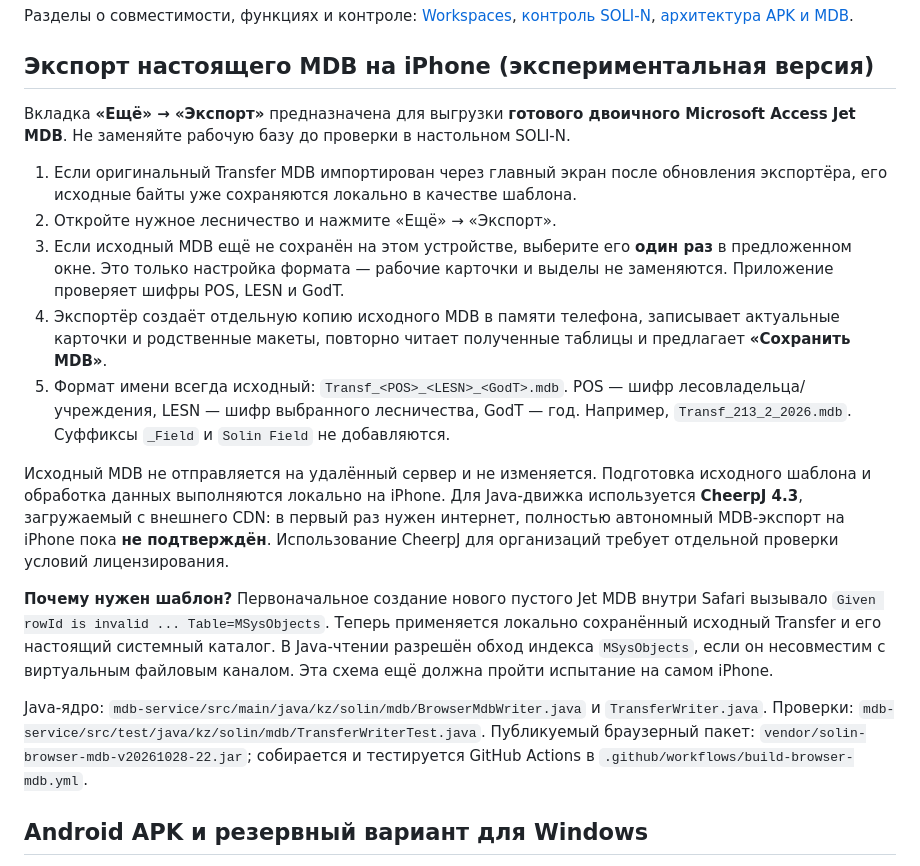
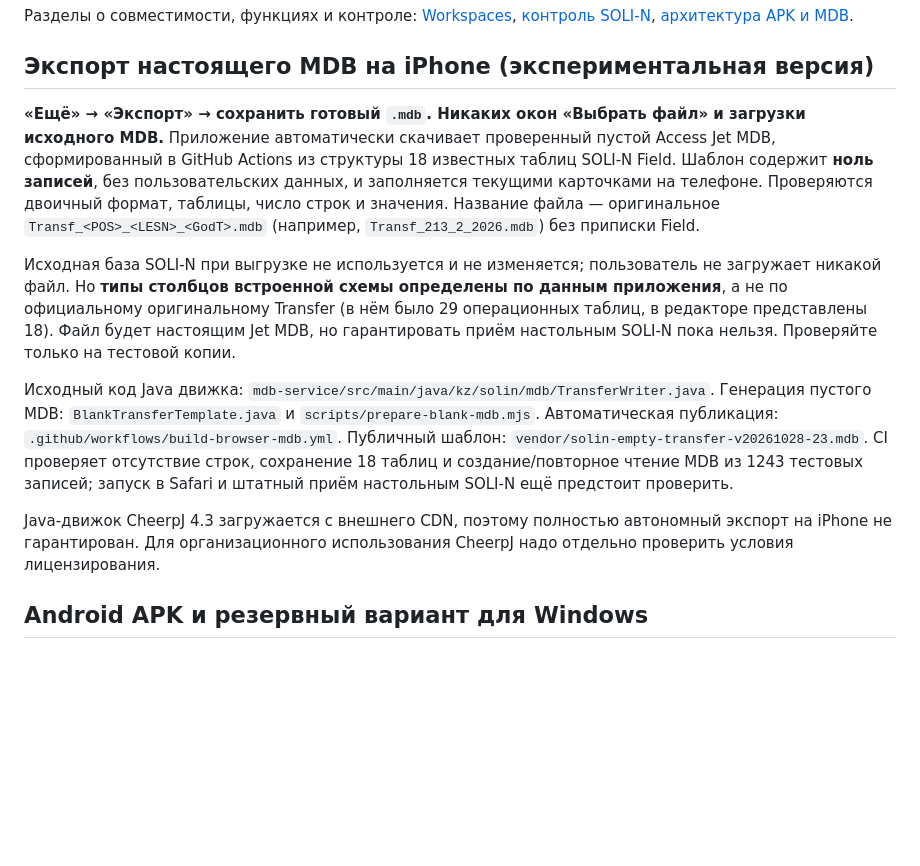
Before and after one commit to amantaev0990-code/solin-field, a Markdown page: README.md, the part around the change. Drawn GitHub-style; blank space fills up the shorter version.

Commit message:
docs: one-tap iPhone MDB export uses automatically bundled schema-only blank template, no user upload

```diff
--- a/README.md
+++ b/README.md
@@ -12,19 +12,13 @@
 
 ## Экспорт настоящего MDB на iPhone (экспериментальная версия)
 
-Вкладка **«Ещё» → «Экспорт»** предназначена для выгрузки **готового двоичного Microsoft Access Jet MDB**. Не заменяйте рабочую базу до проверки в настольном SOLI-N.
+**«Ещё» → «Экспорт» → сохранить готовый `.mdb`. Никаких окон «Выбрать файл» и загрузки исходного MDB.** Приложение автоматически скачивает проверенный пустой Access Jet MDB, сформированный в GitHub Actions из структуры 18 известных таблиц SOLI-N Field. Шаблон содержит **ноль записей**, без пользовательских данных, и заполняется текущими карточками на телефоне. Проверяются двоичный формат, таблицы, число строк и значения. Название файла — оригинальное `Transf_<POS>_<LESN>_<GodT>.mdb` (например, `Transf_213_2_2026.mdb`) без приписки Field.
 
-1. Если оригинальный Transfer MDB импортирован через главный экран после обновления экспортёра, его исходные байты уже сохраняются локально в качестве шаблона.
-2. Откройте нужное лесничество и нажмите «Ещё» → «Экспорт».
-3. Если исходный MDB ещё не сохранён на этом устройстве, выберите его **один раз** в предложенном окне. Это только настройка формата — рабочие карточки и выделы не заменяются. Приложение проверяет шифры POS, LESN и GodT.
-4. Экспортёр создаёт отдельную копию исходного MDB в памяти телефона, записывает актуальные карточки и родственные макеты, повторно читает полученные таблицы и предлагает **«Сохранить MDB»**.
-5. Формат имени всегда исходный: `Transf_<POS>_<LESN>_<GodT>.mdb`. POS — шифр лесовладельца/учреждения, LESN — шифр выбранного лесничества, GodT — год. Например, `Transf_213_2_2026.mdb`. Суффиксы `_Field` и `Solin Field` не добавляются.
+Исходная база SOLI-N при выгрузке не используется и не изменяется; пользователь не загружает никакой файл. Но **типы столбцов встроенной схемы определены по данным приложения**, а не по официальному оригинальному Transfer (в нём было 29 операционных таблиц, в редакторе представлены 18). Файл будет настоящим Jet MDB, но гарантировать приём настольным SOLI-N пока нельзя. Проверяйте только на тестовой копии.
 
-Исходный MDB не отправляется на удалённый сервер и не изменяется. Подготовка исходного шаблона и обработка данных выполняются локально на iPhone. Для Java-движка используется **CheerpJ 4.3**, загружаемый с внешнего CDN: в первый раз нужен интернет, полностью автономный MDB-экспорт на iPhone пока **не подтверждён**. Использование CheerpJ для организаций требует отдельной проверки условий лицензирования.
+Исходный код Java движка: `mdb-service/src/main/java/kz/solin/mdb/TransferWriter.java`. Генерация пустого MDB: `BlankTransferTemplate.java` и `scripts/prepare-blank-mdb.mjs`. Автоматическая публикация: `.github/workflows/build-browser-mdb.yml`. Публичный шаблон: `vendor/solin-empty-transfer-v20261028-23.mdb`. CI проверяет отсутствие строк, сохранение 18 таблиц и создание/повторное чтение MDB из 1243 тестовых записей; запуск в Safari и штатный приём настольным SOLI-N ещё предстоит проверить.
 
-**Почему нужен шаблон?** Первоначальное создание нового пустого Jet MDB внутри Safari вызывало `Given rowId is invalid ... Table=MSysObjects`. Теперь применяется локально сохранённый исходный Transfer и его настоящий системный каталог. В Java-чтении разрешён обход индекса `MSysObjects`, если он несовместим с виртуальным файловым каналом. Эта схема ещё должна пройти испытание на самом iPhone.
-
-Java-ядро: `mdb-service/src/main/java/kz/solin/mdb/BrowserMdbWriter.java` и `TransferWriter.java`. Проверки: `mdb-service/src/test/java/kz/solin/mdb/TransferWriterTest.java`. Публикуемый браузерный пакет: `vendor/solin-browser-mdb-v20261028-22.jar`; собирается и тестируется GitHub Actions в `.github/workflows/build-browser-mdb.yml`.
+Java-движок CheerpJ 4.3 загружается с внешнего CDN, поэтому полностью автономный экспорт на iPhone не гарантирован. Для организационного использования CheerpJ надо отдельно проверить условия лицензирования.
 
 ## Android APK и резервный вариант для Windows
 
```
